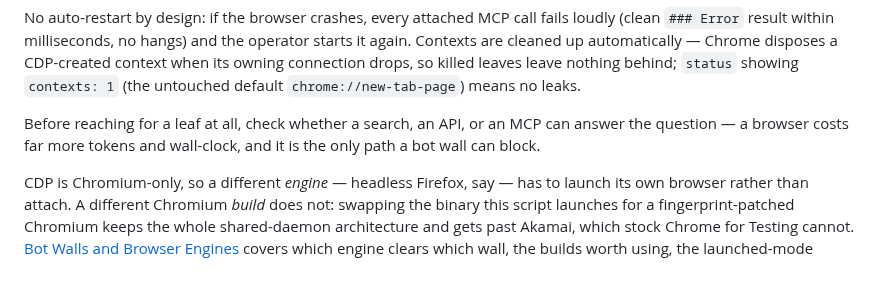
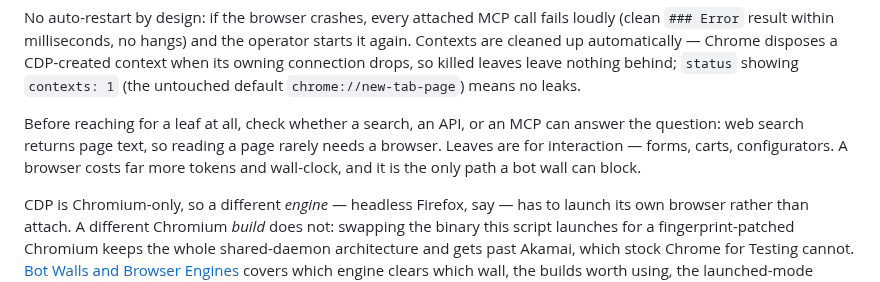
Before and after one commit to ahalekelly/agent-config, a Markdown page: playwright-mcp/README.md, the part around the change. Rendered like a GitHub page.

```diff
--- a/playwright-mcp/README.md
+++ b/playwright-mcp/README.md
@@ -22,7 +22,7 @@ Who attaches: the five `browser-leaf*` Claude agent defs (`~/.claude/agents/brow
 
 No auto-restart by design: if the browser crashes, every attached MCP call fails loudly (clean `### Error` result within milliseconds, no hangs) and the operator starts it again. Contexts are cleaned up automatically — Chrome disposes a CDP-created context when its owning connection drops, so killed leaves leave nothing behind; `status` showing `contexts: 1` (the untouched default `chrome://new-tab-page`) means no leaks.
 
-Before reaching for a leaf at all, check whether a search, an API, or an MCP can answer the question — a browser costs far more tokens and wall-clock, and it is the only path a bot wall can block.
+Before reaching for a leaf at all, check whether a search, an API, or an MCP can answer the question: web search returns page text, so reading a page rarely needs a browser. Leaves are for interaction — forms, carts, configurators. A browser costs far more tokens and wall-clock, and it is the only path a bot wall can block.
 
 CDP is Chromium-only, so a different *engine* — headless Firefox, say — has to launch its own browser rather than attach. A different Chromium *build* does not: swapping the binary this script launches for a fingerprint-patched Chromium keeps the whole shared-daemon architecture and gets past Akamai, which stock Chrome for Testing cannot. [Bot Walls and Browser Engines](<Bot Walls and Browser Engines.md>) covers which engine clears which wall, the builds worth using, the launched-mode Firefox leaf config, and how to identify the wall a site is running. Note that every context on one daemon shares a single fingerprint, so all attached leaves look like one device.
 
```
Also changed, not shown: skills/product-search/SKILL.md (+1 -1 lines).
